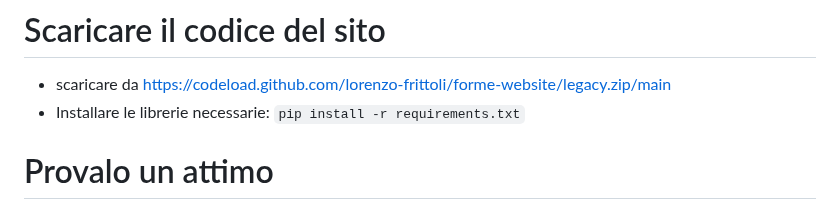
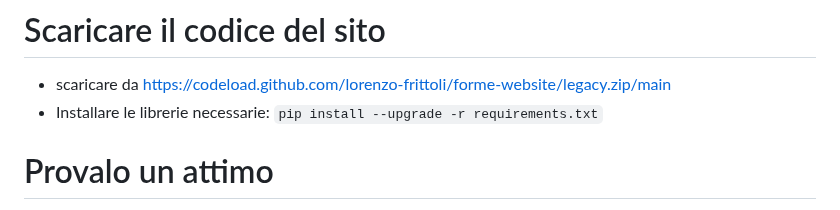
Before and after one commit to lorenzo-frittoli/forme-website, a Markdown page: docs/deploy.md, the part around the change. Drawn GitHub-style.

Commit message:
update command in docs

```diff
--- a/docs/deploy.md
+++ b/docs/deploy.md
@@ -32,7 +32,7 @@ Per far funzionare il sito:
 
 # Scaricare il codice del sito
 - scaricare da <https://codeload.github.com/lorenzo-frittoli/forme-website/legacy.zip/main>
-- Installare le librerie necessarie: `pip install -r requirements.txt`
+- Installare le librerie necessarie: `pip install --upgrade -r requirements.txt`
 
 # Provalo un attimo
 Per vedere come funziona il sito, [provalo in locale](README.md#testing) .
```
